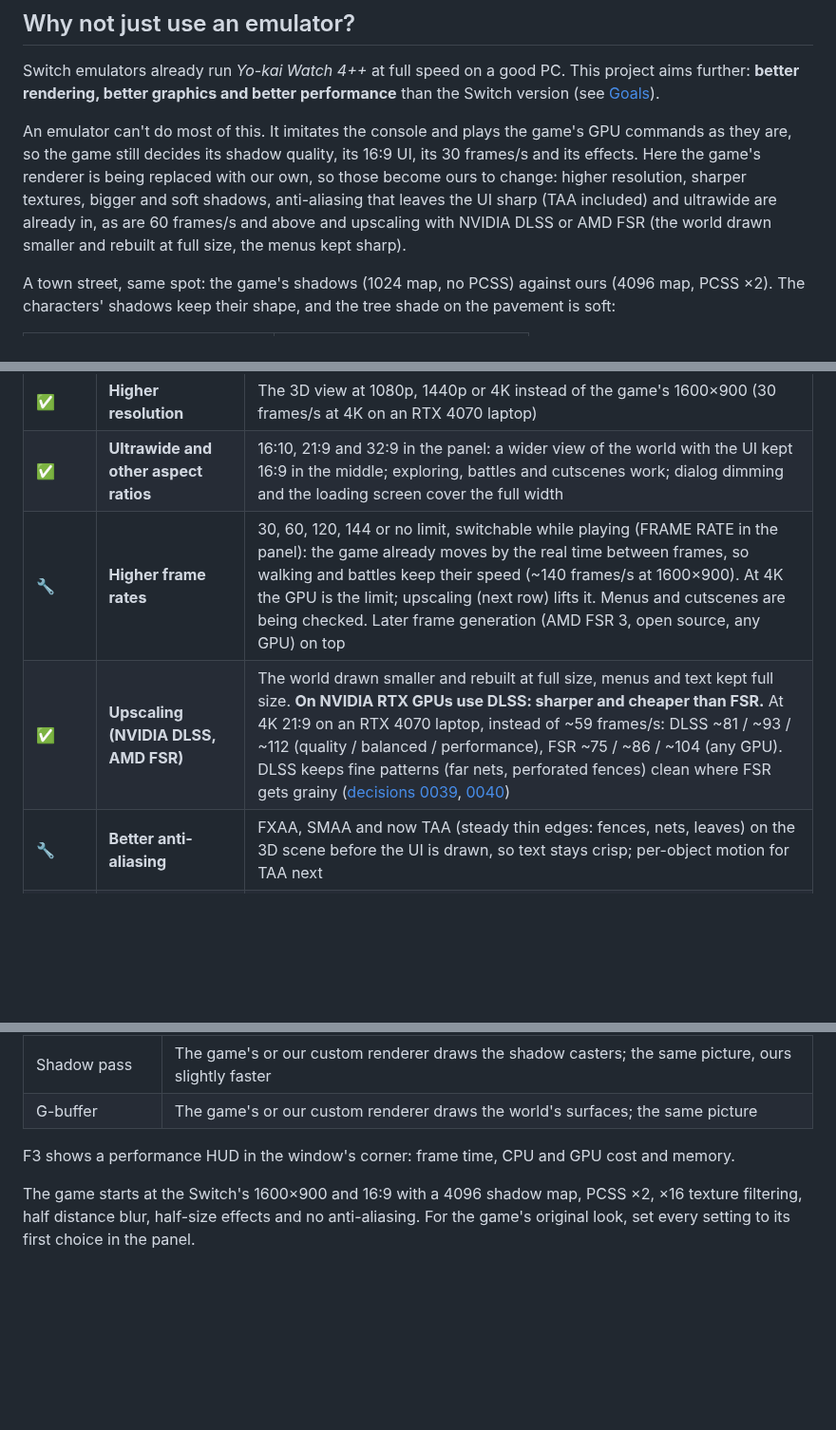
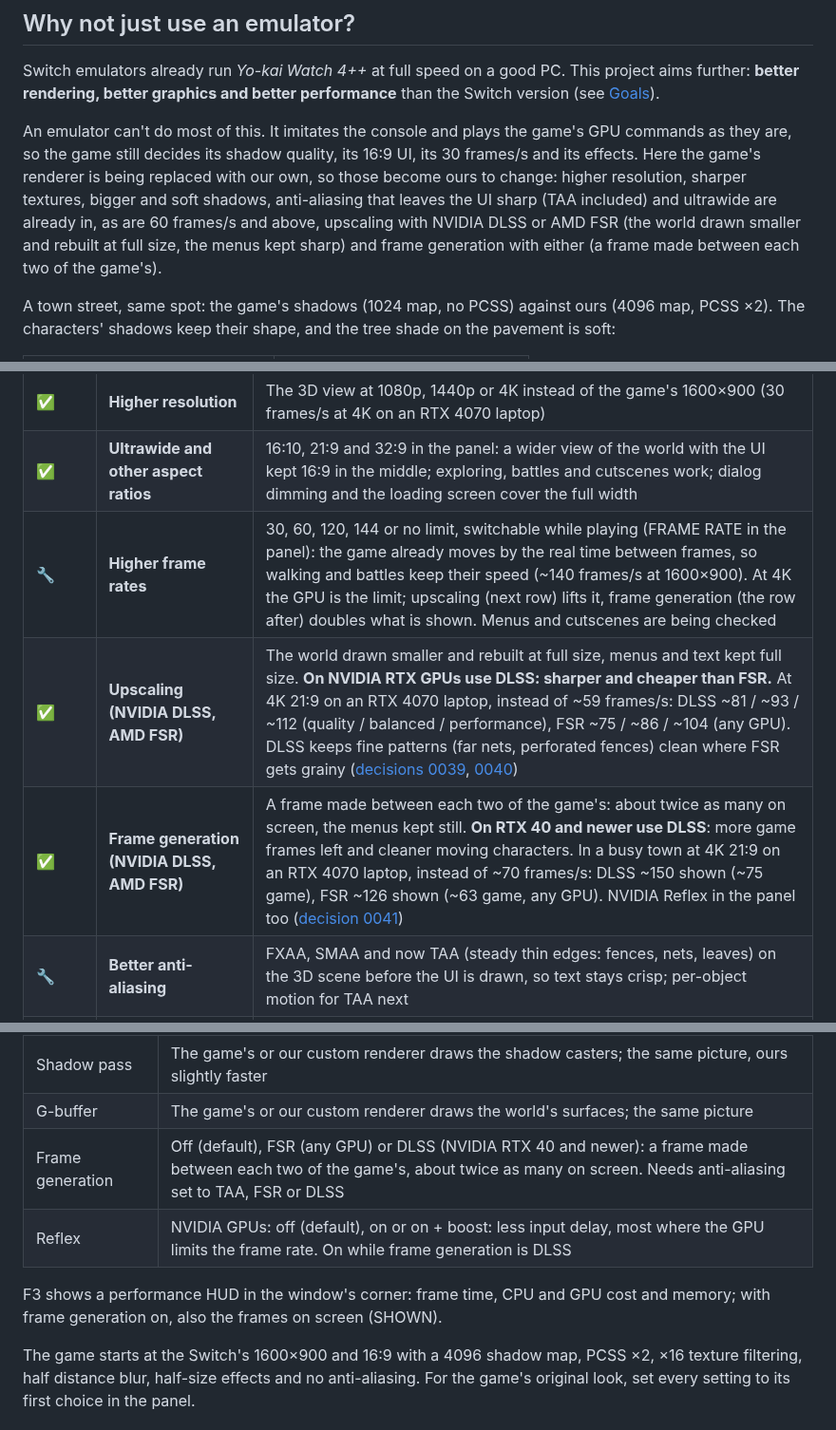
Before and after one commit to ILFforever/YW4Recomp, a Markdown page: README.md, 3 parts joined by grey strips. Shown at 95% size. Drawn GitHub-style; blank space fills up the shorter version.

```diff
--- a/README.md
+++ b/README.md
@@ -66,8 +67,8 @@ An emulator can't do most of this. It imitates the console and plays the game's
 game still decides its shadow quality, its 16:9 UI, its 30 frames/s and its effects. Here the game's renderer is
 being replaced with our own, so those become ours to change: higher resolution, sharper textures, bigger and soft
 shadows, anti-aliasing that leaves the UI sharp (TAA included) and ultrawide are already in, as are 60 frames/s and
-above and upscaling with NVIDIA DLSS or AMD FSR (the world drawn smaller and rebuilt at full size, the menus kept
-sharp).
+above, upscaling with NVIDIA DLSS or AMD FSR (the world drawn smaller and rebuilt at full size, the menus kept
+sharp) and frame generation with either (a frame made between each two of the game's).
 
 A town street, same spot: the game's shadows (1024 map, no PCSS) against ours (4096 map, PCSS ×2). The
 characters' shadows keep their shape, and the tree shade on the pavement is soft:
@@ -96,8 +97,9 @@ the two do the same work:
 | ✅ | **Sharper distance** | Anisotropic texture filtering and a softer distance blur: distant ground, roads and buildings stay sharp without 4K |
 | ✅ | **Higher resolution** | The 3D view at 1080p, 1440p or 4K instead of the game's 1600×900 (30 frames/s at 4K on an RTX 4070 laptop) |
 | ✅ | **Ultrawide and other aspect ratios** | 16:10, 21:9 and 32:9 in the panel: a wider view of the world with the UI kept 16:9 in the middle; exploring, battles and cutscenes work; dialog dimming and the loading screen cover the full width |
-| 🔧 | **Higher frame rates** | 30, 60, 120, 144 or no limit, switchable while playing (FRAME RATE in the panel): the game already moves by the real time between frames, so walking and battles keep their speed (~140 frames/s at 1600×900). At 4K the GPU is the limit; upscaling (next row) lifts it. Menus and cutscenes are being checked. Later frame generation (AMD FSR 3, open source, any GPU) on top |
+| 🔧 | **Higher frame rates** | 30, 60, 120, 144 or no limit, switchable while playing (FRAME RATE in the panel): the game already moves by the real time between frames, so walking and battles keep their speed (~140 frames/s at 1600×900). At 4K the GPU is the limit; upscaling (next row) lifts it, frame generation (the row after) doubles what is shown. Menus and cutscenes are being checked |
 | ✅ | **Upscaling (NVIDIA DLSS, AMD FSR)** | The world drawn smaller and rebuilt at full size, menus and text kept full size. **On NVIDIA RTX GPUs use DLSS: sharper and cheaper than FSR.** At 4K 21:9 on an RTX 4070 laptop, instead of ~59 frames/s: DLSS ~81 / ~93 / ~112 (quality / balanced / performance), FSR ~75 / ~86 / ~104 (any GPU). DLSS keeps fine patterns (far nets, perforated fences) clean where FSR gets grainy ([decisions 0039](docs/decisions/0039-fsr-upscaling.md), [0040](docs/decisions/0040-dlss-upscaling.md)) |
+| ✅ | **Frame generation (NVIDIA DLSS, AMD FSR)** | A frame made between each two of the game's: about twice as many on screen, the menus kept still. **On RTX 40 and newer use DLSS**: more game frames left and cleaner moving characters. In a busy town at 4K 21:9 on an RTX 4070 laptop, instead of ~70 frames/s: DLSS ~150 shown (~75 game), FSR ~126 shown (~63 game, any GPU). NVIDIA Reflex in the panel too ([decision 0041](docs/decisions/0041-frame-generation.md)) |
 | 🔧 | **Better anti-aliasing** | FXAA, SMAA and now TAA (steady thin edges: fences, nets, leaves) on the 3D scene before the UI is drawn, so text stays crisp; per-object motion for TAA next |
 | 🗓️ | **Mod support** | Load replaced game files from a mod folder without touching your dump (first use: the English translation mod) |
 | 🔧 | **Input remapping** | Keyboard and controller bindings on the panel's CONTROLS page, saved, with your controller's own button names; tested with a DualSense. Mouse and matching on-screen button hints next |
@@ -334,8 +389,11 @@ battles included, and with the controls page.
 | Soft shadows (PCSS) | Off (the Switch's), ×1, ×2, ×4. Default ×2 |
 | Shadow pass | The game's or our custom renderer draws the shadow casters; the same picture, ours slightly faster |
 | G-buffer | The game's or our custom renderer draws the world's surfaces; the same picture |
+| Frame generation | Off (default), FSR (any GPU) or DLSS (NVIDIA RTX 40 and newer): a frame made between each two of the game's, about twice as many on screen. Needs anti-aliasing set to TAA, FSR or DLSS |
+| Reflex | NVIDIA GPUs: off (default), on or on + boost: less input delay, most where the GPU limits the frame rate. On while frame generation is DLSS |
 
-F3 shows a performance HUD in the window's corner: frame time, CPU and GPU cost and memory.
+F3 shows a performance HUD in the window's corner: frame time, CPU and GPU cost and memory; with frame generation on,
+also the frames on screen (SHOWN).
 
 The game starts at the Switch's 1600×900 and 16:9 with a 4096 shadow map, PCSS ×2, ×16 texture filtering, half
 distance blur, half-size effects and no anti-aliasing. For the game's original look, set every setting to its first choice in the
```
Also changed, not shown: other parts of README.md (+56 -2 lines), docs/screenshots/71-fg-fsr-schoolyard.jpg (added), docs/screenshots/72-fg-dlss-generated.jpg (added).
